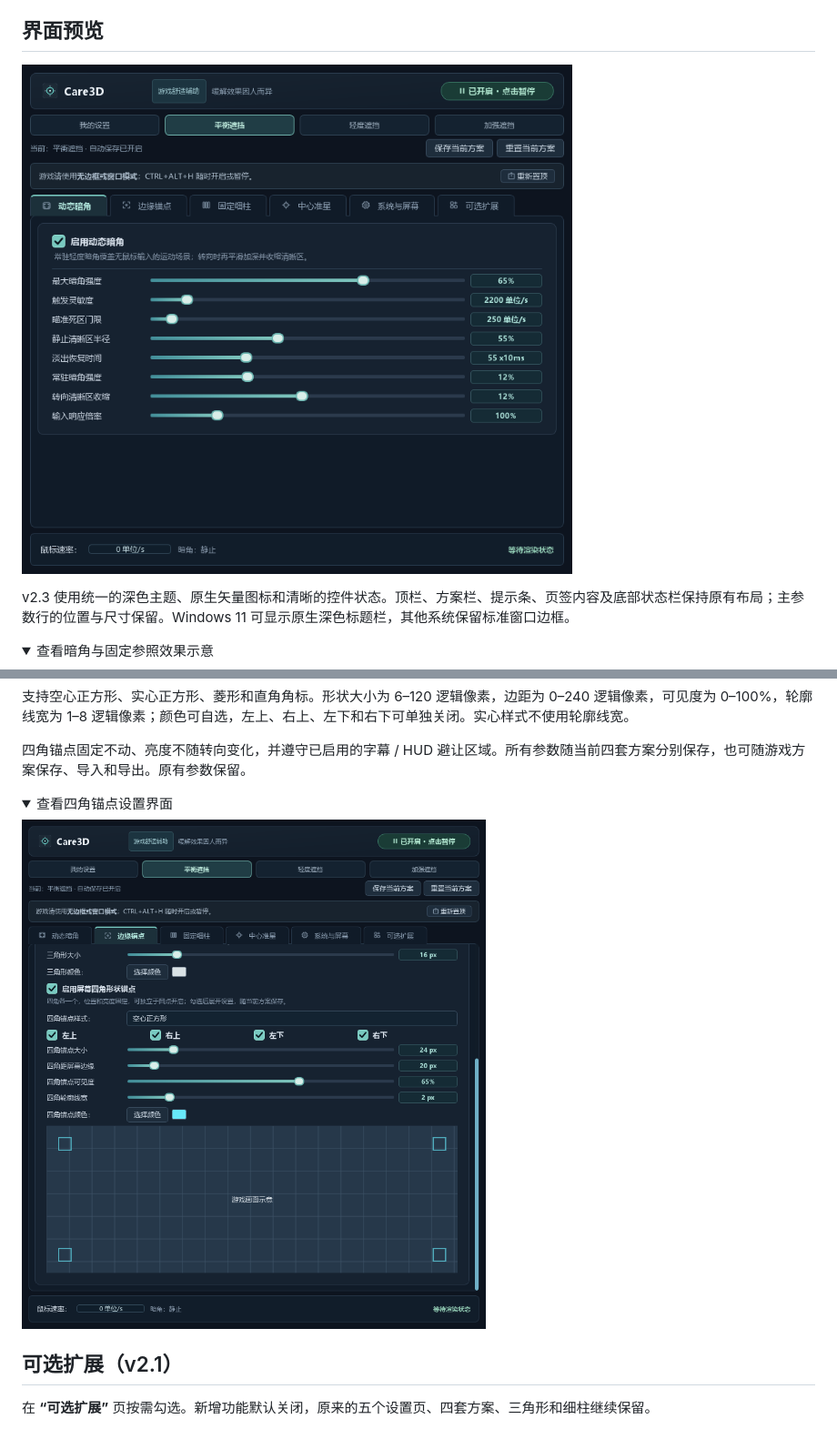
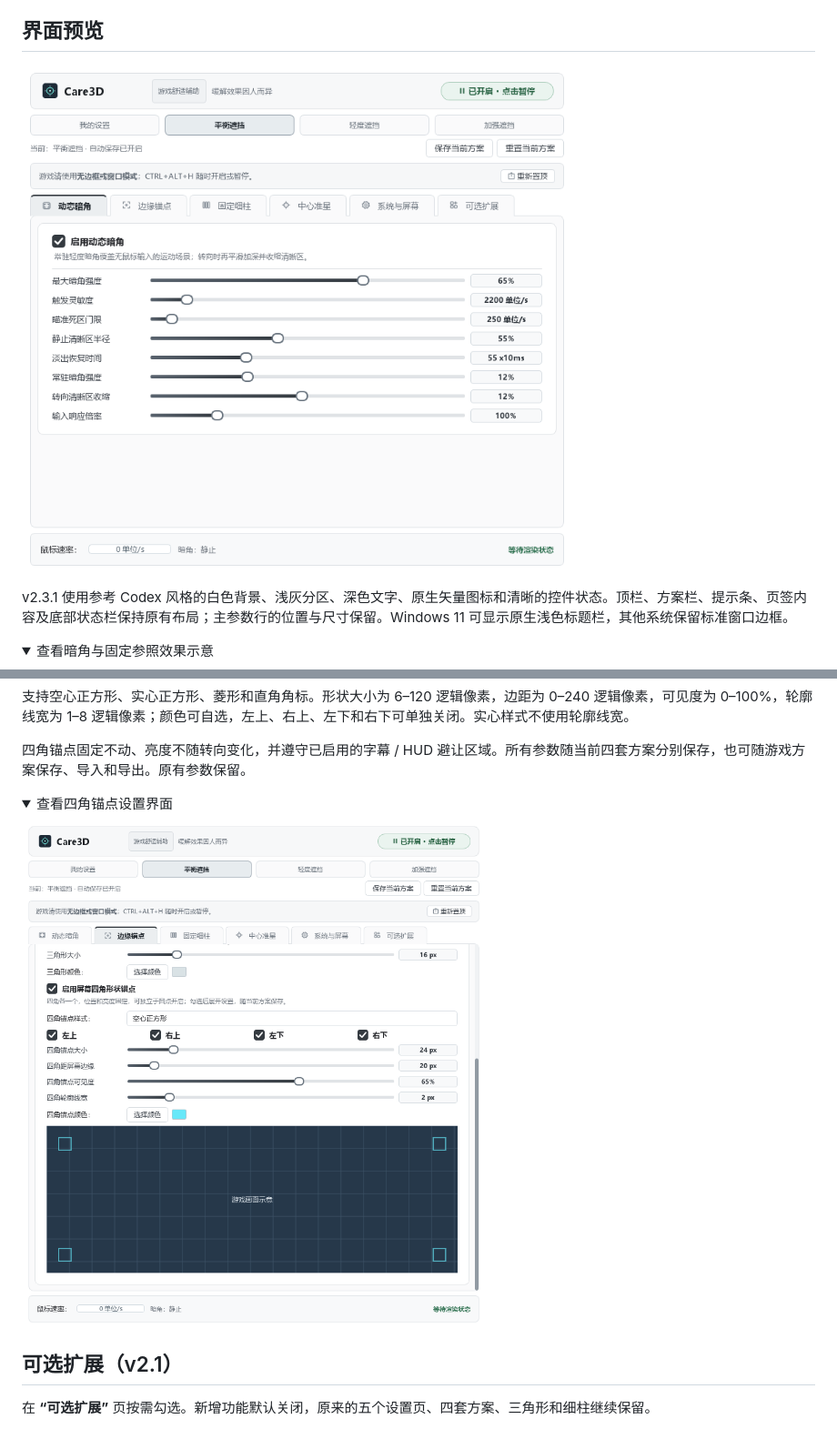
Before and after one commit to zh-984/Care3D, a Markdown page: README.md, 2 parts joined by grey strips. Shown at 91% size. Rendered like a GitHub page; pictures changed too: docs/images/corner-anchor-settings.png, docs/images/settings.png; folded sections open.

```diff
--- a/README.md
+++ b/README.md
@@ -25,7 +25,7 @@ Care3D 主要面向在 Steam 等平台游玩 3D 游戏时容易感到不适的
 
 ![Care3D 控制面板](docs/images/settings.png)
 
-v2.3 使用统一的深色主题、原生矢量图标和清晰的控件状态。顶栏、方案栏、提示条、页签内容及底部状态栏保持原有布局；主参数行的位置与尺寸保留。Windows 11 可显示原生深色标题栏，其他系统保留标准窗口边框。
+v2.3.1 使用参考 Codex 风格的白色背景、浅灰分区、深色文字、原生矢量图标和清晰的控件状态。顶栏、方案栏、提示条、页签内容及底部状态栏保持原有布局；主参数行的位置与尺寸保留。Windows 11 可显示原生浅色标题栏，其他系统保留标准窗口边框。
 
 <details>
 <summary>查看暗角与固定参照效果示意</summary>
```
Also changed, not shown: CHANGELOG.md (+6 -0 lines), docs/images/optional-features.png, 4 other files.
